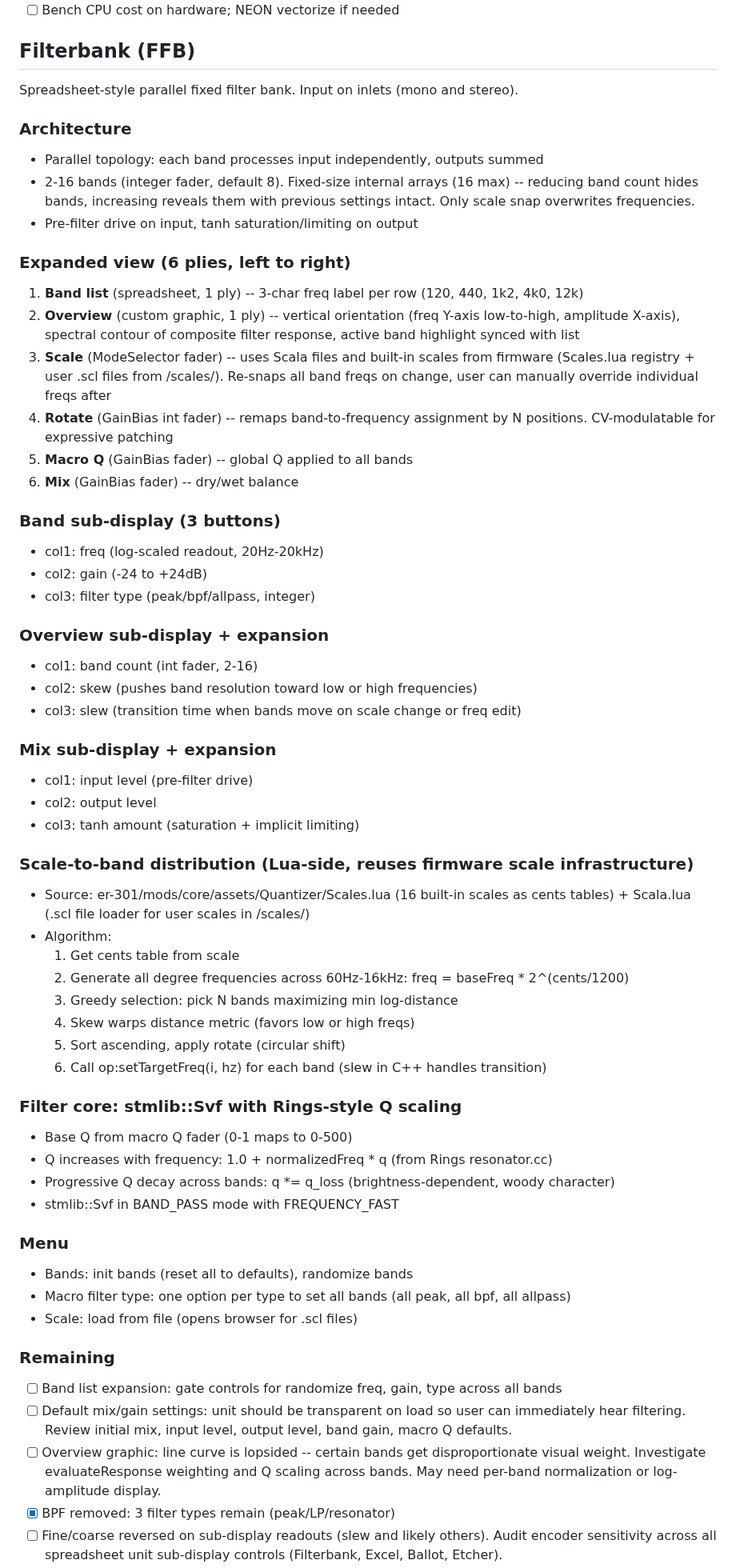
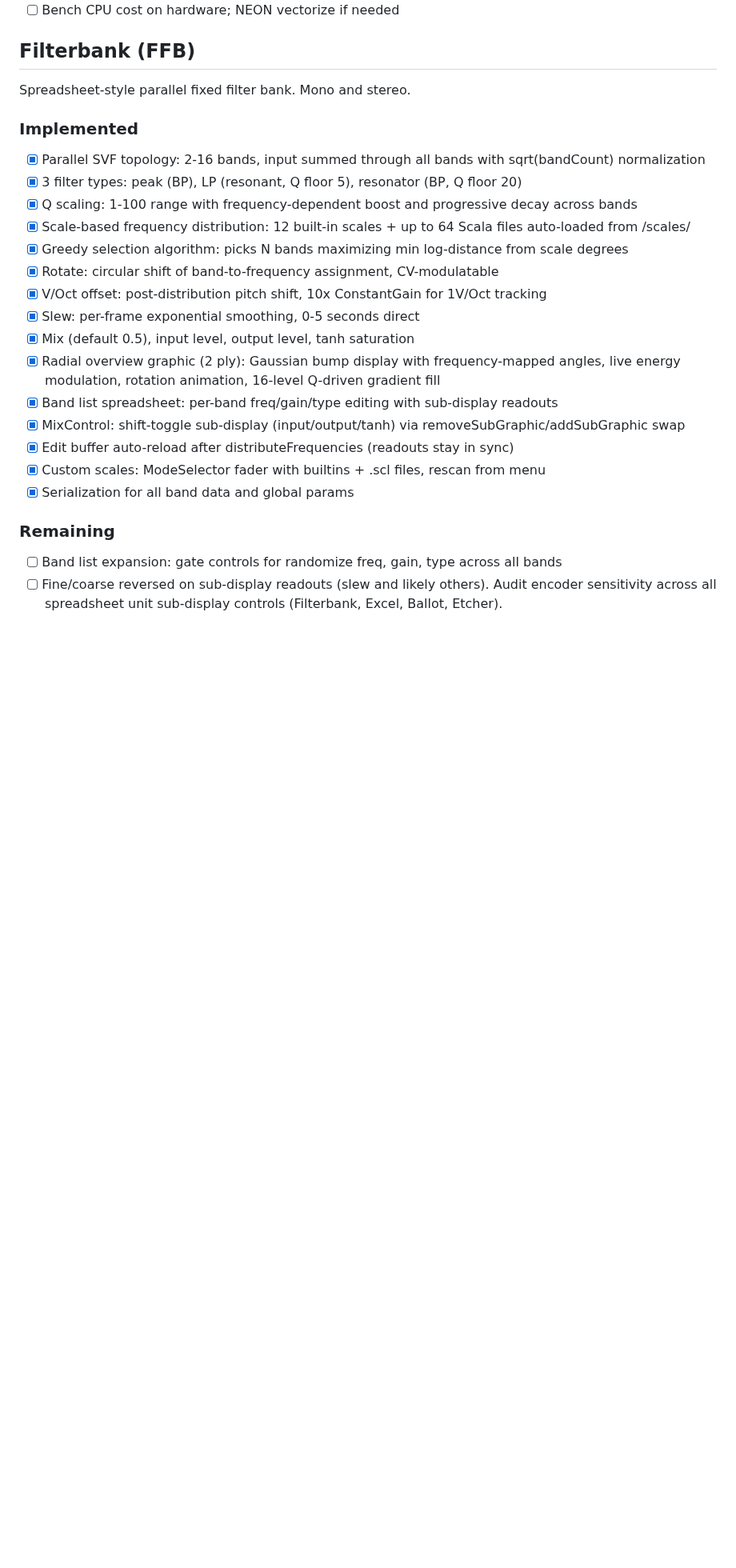
Before and after one commit to stolmine/er-301-habitat, a Markdown page: todo.md, the part around one of its changes. Shown at 80% size. GitHub-like rendering; blank space fills up the shorter version.

Commit message:
Update todo: Filterbank section reflects current state, verified items
Rewrote FFB section to document implemented features (radial graphic,
3 filter types, V/Oct offset, custom scales, MixControl, energy viz).
Marked OptionControl fixes and Filterbank as hardware-verified.

Co-Authored-By: Claude Opus 4.6 (1M context) <noreply@anthropic.com>

```diff
--- a/todo.md
+++ b/todo.md
@@ -228,69 +228,27 @@ Spreadsheet paradigm: N voices with per-voice params.
 
 ## Filterbank (FFB)
 
-Spreadsheet-style parallel fixed filter bank. Input on inlets (mono and stereo).
+Spreadsheet-style parallel fixed filter bank. Mono and stereo.
 
-### Architecture
+### Implemented
 
-- Parallel topology: each band processes input independently, outputs summed
-- 2-16 bands (integer fader, default 8). Fixed-size internal arrays (16 max) -- reducing band count hides bands, increasing reveals them with previous settings intact. Only scale snap overwrites frequencies.
-- Pre-filter drive on input, tanh saturation/limiting on output
-
-### Expanded view (6 plies, left to right)
-
-1. **Band list** (spreadsheet, 1 ply) -- 3-char freq label per row (120, 440, 1k2, 4k0, 12k)
-2. **Overview** (custom graphic, 1 ply) -- vertical orientation (freq Y-axis low-to-high, amplitude X-axis), spectral contour of composite filter response, active band highlight synced with list
-3. **Scale** (ModeSelector fader) -- uses Scala files and built-in scales from firmware (Scales.lua registry + user .scl files from /scales/). Re-snaps all band freqs on change, user can manually override individual freqs after
-4. **Rotate** (GainBias int fader) -- remaps band-to-frequency assignment by N positions. CV-modulatable for expressive patching
-5. **Macro Q** (GainBias fader) -- global Q applied to all bands
-6. **Mix** (GainBias fader) -- dry/wet balance
-
-### Band sub-display (3 buttons)
-
-- col1: freq (log-scaled readout, 20Hz-20kHz)
-- col2: gain (-24 to +24dB)
-- col3: filter type (peak/bpf/allpass, integer)
-
-### Overview sub-display + expansion
-
-- col1: band count (int fader, 2-16)
-- col2: skew (pushes band resolution toward low or high frequencies)
-- col3: slew (transition time when bands move on scale change or freq edit)
-
-### Mix sub-display + expansion
-
-- col1: input level (pre-filter drive)
-- col2: output level
-- col3: tanh amount (saturation + implicit limiting)
-
-### Scale-to-band distribution (Lua-side, reuses firmware scale infrastructure)
-
-- Source: er-301/mods/core/assets/Quantizer/Scales.lua (16 built-in scales as cents tables) + Scala.lua (.scl file loader for user scales in /scales/)
-- Algorithm:
-  1. Get cents table from scale
-  2. Generate all degree frequencies across 60Hz-16kHz: freq = baseFreq * 2^(cents/1200)
-  3. Greedy selection: pick N bands maximizing min log-distance
-  4. Skew warps distance metric (favors low or high freqs)
-  5. Sort ascending, apply rotate (circular shift)
-  6. Call op:setTargetFreq(i, hz) for each band (slew in C++ handles transition)
-
-### Filter core: stmlib::Svf with Rings-style Q scaling
-
-- Base Q from macro Q fader (0-1 maps to 0-500)
-- Q increases with frequency: 1.0 + normalizedFreq * q (from Rings resonator.cc)
-- Progressive Q decay across bands: q *= q_loss (brightness-dependent, woody character)
-- stmlib::Svf in BAND_PASS mode with FREQUENCY_FAST
-
-### Menu
-
-- Bands: init bands (reset all to defaults), randomize bands
-- Macro filter type: one option per type to set all bands (all peak, all bpf, all allpass)
-- Scale: load from file (opens browser for .scl files)
+- [x] Parallel SVF topology: 2-16 bands, input summed through all bands with sqrt(bandCount) normalization
+- [x] 3 filter types: peak (BP), LP (resonant, Q floor 5), resonator (BP, Q floor 20)
+- [x] Q scaling: 1-100 range with frequency-dependent boost and progressive decay across bands
+- [x] Scale-based frequency distribution: 12 built-in scales + up to 64 Scala files auto-loaded from /scales/
+- [x] Greedy selection algorithm: picks N bands maximizing min log-distance from scale degrees
+- [x] Rotate: circular shift of band-to-frequency assignment, CV-modulatable
+- [x] V/Oct offset: post-distribution pitch shift, 10x ConstantGain for 1V/Oct tracking
+- [x] Slew: per-frame exponential smoothing, 0-5 seconds direct
+- [x] Mix (default 0.5), input level, output level, tanh saturation
+- [x] Radial overview graphic (2 ply): Gaussian bump display with frequency-mapped angles, live energy modulation, rotation animation, 16-level Q-driven gradient fill
+- [x] Band list spreadsheet: per-band freq/gain/type editing with sub-display readouts
+- [x] MixControl: shift-toggle sub-display (input/output/tanh) via removeSubGraphic/addSubGraphic swap
+- [x] Edit buffer auto-reload after distributeFrequencies (readouts stay in sync)
+- [x] Custom scales: ModeSelector fader with builtins + .scl files, rescan from menu
+- [x] Serialization for all band data and global params
 
 ### Remaining
 
 - [ ] Band list expansion: gate controls for randomize freq, gain, type across all bands
-- [ ] Default mix/gain settings: unit should be transparent on load so user can immediately hear filtering. Review initial mix, input level, output level, band gain, macro Q defaults.
-- [ ] Overview graphic: line curve is lopsided -- certain bands get disproportionate visual weight. Investigate evaluateResponse weighting and Q scaling across bands. May need per-band normalization or log-amplitude display.
-- [x] BPF removed: 3 filter types remain (peak/LP/resonator)
 - [ ] Fine/coarse reversed on sub-display readouts (slew and likely others). Audit encoder sensitivity across all spreadsheet unit sub-display controls (Filterbank, Excel, Ballot, Etcher).
```
Also changed, not shown: other parts of todo.md (+7 -9 lines).
